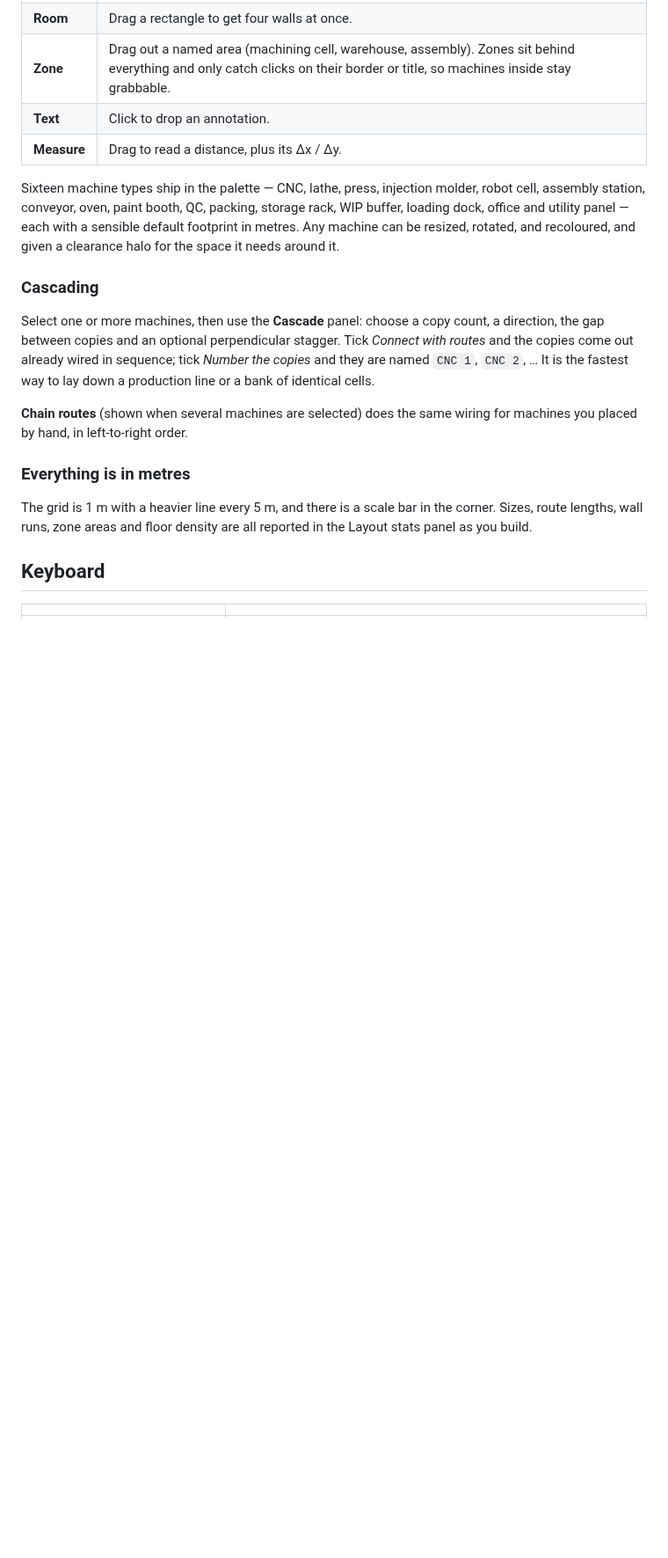
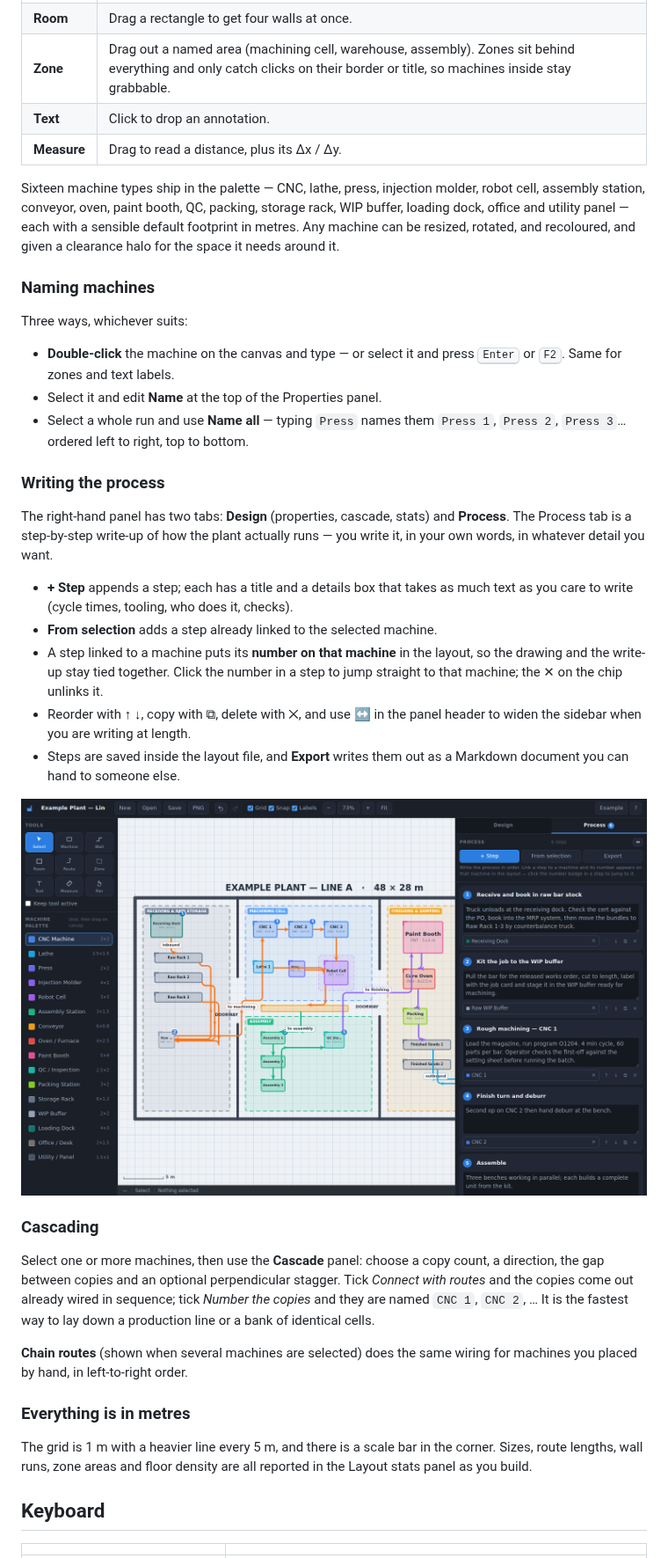
Before and after one commit to kimmikimmix/Detail-Builder, a Markdown page: README.md, the part around one of its changes. Shown at 88% size. Rendered like a GitHub page; pictures changed too: docs/process-panel.png (added); blank space fills up the shorter version.

```diff
--- a/README.md
+++ b/README.md
@@ -55,6 +55,35 @@ molder, robot cell, assembly station, conveyor, oven, paint booth, QC, packing,
 storage rack, WIP buffer, loading dock, office and utility panel — each with a
 sensible default footprint in metres. Any machine can be resized, rotated, and
 recoloured, and given a clearance halo for the space it needs around it.
+
+### Naming machines
+
+Three ways, whichever suits:
+
+- **Double-click** the machine on the canvas and type — or select it and press
+  <kbd>Enter</kbd> or <kbd>F2</kbd>. Same for zones and text labels.
+- Select it and edit **Name** at the top of the Properties panel.
+- Select a whole run and use **Name all** — typing `Press` names them
+  `Press 1`, `Press 2`, `Press 3`… ordered left to right, top to bottom.
+
+### Writing the process
+
+The right-hand panel has two tabs: **Design** (properties, cascade, stats) and
+**Process**. The Process tab is a step-by-step write-up of how the plant
+actually runs — you write it, in your own words, in whatever detail you want.
+
+- **+ Step** appends a step; each has a title and a details box that takes as
+  much text as you care to write (cycle times, tooling, who does it, checks).
+- **From selection** adds a step already linked to the selected machine.
+- A step linked to a machine puts its **number on that machine** in the layout,
+  so the drawing and the write-up stay tied together. Click the number in a
+  step to jump straight to that machine; the ✕ on the chip unlinks it.
+- Reorder with ↑ ↓, copy with ⧉, delete with ✕, and use **↔** in the panel
+  header to widen the sidebar when you are writing at length.
+- Steps are saved inside the layout file, and **Export** writes them out as a
+  Markdown document you can hand to someone else.
+
+![The Process tab, with steps linked to machines on the floor](docs/process-panel.png)
 
 ### Cascading
 
```
Also changed, not shown: other parts of README.md (+15 -0 lines), 7 other files.
